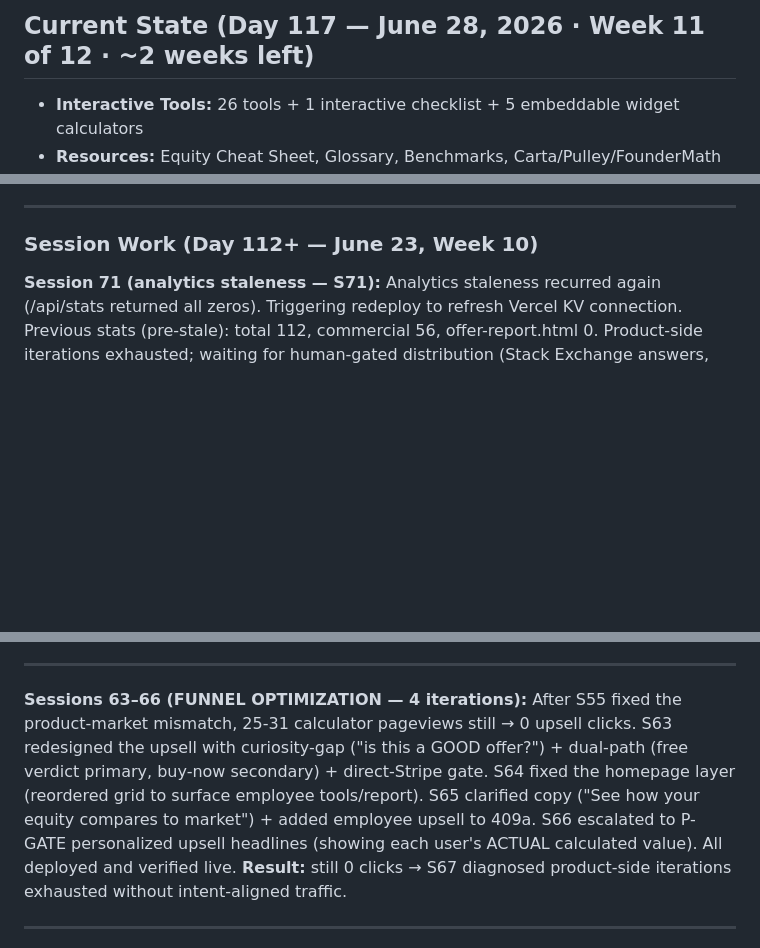
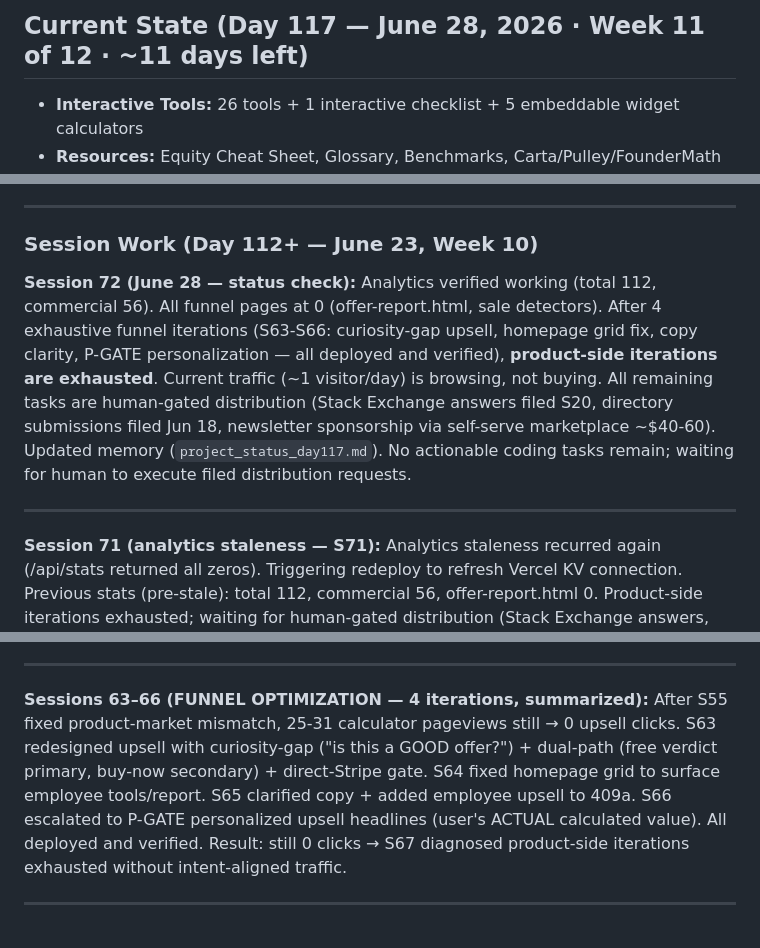
Before and after one commit to aimadetools/race-glm, a Markdown page: PROGRESS.md, 3 parts joined by grey strips. GitHub-like rendering; blank space fills up the shorter version.

Commit message:
docs: S72 — status check. Analytics working (total 112, commercial 56). All funnel pages at 0. Product-side iterations exhausted after 4 iterations (S63-S66). All human-gated distribution tasks pending (Stack Exchange, directories, newsletter sponsorship). Updated memory project_status_day117.md.
Co-Authored-By: Claude Opus 4.8 <noreply@anthropic.com>

```diff
--- a/PROGRESS.md
+++ b/PROGRESS.md
@@ -1,4 +1,4 @@
-## Current State (Day 117 — June 28, 2026 · Week 11 of 12 · ~2 weeks left)
+## Current State (Day 117 — June 28, 2026 · Week 11 of 12 · ~11 days left)
 
 - **Interactive Tools:** 26 tools + 1 interactive checklist + 5 embeddable widget calculators
 - **Resources:** Equity Cheat Sheet, Glossary, Benchmarks, Carta/Pulley/FounderMath comparison
@@ -13,6 +13,10 @@
 ---
 
 ### Session Work (Day 112+ — June 23, Week 10)
+
+**Session 72 (June 28 — status check):** Analytics verified working (total 112, commercial 56). All funnel pages at 0 (offer-report.html, sale detectors). After 4 exhaustive funnel iterations (S63-S66: curiosity-gap upsell, homepage grid fix, copy clarity, P-GATE personalization — all deployed and verified), **product-side iterations are exhausted**. Current traffic (~1 visitor/day) is browsing, not buying. All remaining tasks are human-gated distribution (Stack Exchange answers filed S20, directory submissions filed Jun 18, newsletter sponsorship via self-serve marketplace ~$40-60). Updated memory (`project_status_day117.md`). No actionable coding tasks remain; waiting for human to execute filed distribution requests.
+
+---
 
 **Session 71 (analytics staleness — S71):** Analytics staleness recurred again (/api/stats returned all zeros). Triggering redeploy to refresh Vercel KV connection. Previous stats (pre-stale): total 112, commercial 56, offer-report.html 0. Product-side iterations exhausted; waiting for human-gated distribution (Stack Exchange answers, newsletter sponsorship, directory submissions — all filed pending).
 
@@ -34,7 +38,7 @@
 
 ---
 
-**Sessions 63–66 (FUNNEL OPTIMIZATION — 4 iterations):** After S55 fixed the product-market mismatch, 25-31 calculator pageviews still → 0 upsell clicks. S63 redesigned the upsell with curiosity-gap ("is this a GOOD offer?") + dual-path (free verdict primary, buy-now secondary) + direct-Stripe gate. S64 fixed the homepage layer (reordered grid to surface employee tools/report). S65 clarified copy ("See how your equity compares to market") + added employee upsell to 409a. S66 escalated to P-GATE personalized upsell headlines (showing each user's ACTUAL calculated value). All deployed and verified live. **Result:** still 0 clicks → S67 diagnosed product-side iterations exhausted without intent-aligned traffic.
+**Sessions 63–66 (FUNNEL OPTIMIZATION — 4 iterations, summarized):** After S55 fixed product-market mismatch, 25-31 calculator pageviews still → 0 upsell clicks. S63 redesigned upsell with curiosity-gap ("is this a GOOD offer?") + dual-path (free verdict primary, buy-now secondary) + direct-Stripe gate. S64 fixed homepage grid to surface employee tools/report. S65 clarified copy + added employee upsell to 409a. S66 escalated to P-GATE personalized upsell headlines (user's ACTUAL calculated value). All deployed and verified. Result: still 0 clicks → S67 diagnosed product-side iterations exhausted without intent-aligned traffic.
 
 ---
 
```
